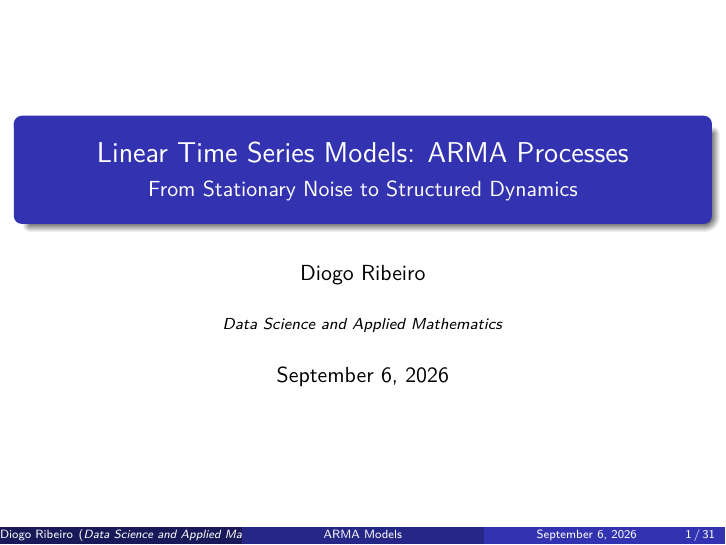
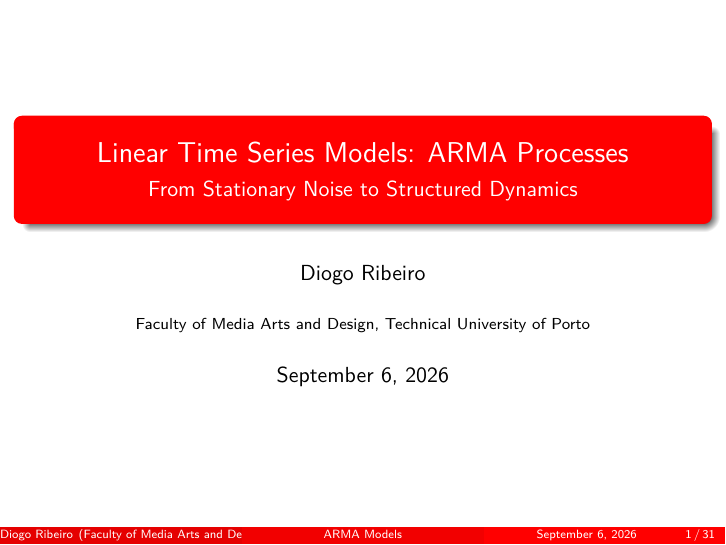
Before and after one commit to DiogoRibeiro7/academic-presentations, LaTeX slides (05-time-series/time-series-forecasting/presentation/ARMA_processes.tex): page 1 of 31. Compiled offline with pdfLaTeX.

Commit message:
refactor: standardize ARMA Beamer model

```diff
--- a/05-time-series/time-series-forecasting/presentation/ARMA_processes.tex
+++ b/05-time-series/time-series-forecasting/presentation/ARMA_processes.tex
@@ -1,8 +1,30 @@
 \documentclass{beamer}
 
-% Theme and appearance
+% Canonical Beamer model
+\usepackage{bookmark}
 \usetheme{Madrid}
 \usecolortheme{default}
+\usepackage{listings}
+\usepackage{xcolor}
+
+\lstdefinestyle{code}{
+  language=Python,
+  basicstyle=\ttfamily\small,
+  keywordstyle=\color{blue},
+  commentstyle=\color{gray},
+  stringstyle=\color{red!60!black},
+  showstringspaces=false,
+  tabsize=2,
+  breaklines=true
+}
+\lstset{style=code}
+
+\setbeamercolor{palette primary}{bg=red, fg=white}
+\setbeamercolor{palette secondary}{bg=red!95!black, fg=white}
+\setbeamercolor{palette tertiary}{bg=red!90!black, fg=white}
+\setbeamercolor{frametitle}{bg=red, fg=white}
+\setbeamercolor{title}{bg=red, fg=white}
+\setbeamercolor{section in toc}{fg=red}
 
 % Packages
 \usepackage[utf8]{inputenc}
@@ -17,9 +39,7 @@
 \title[ARMA Models]{Linear Time Series Models: ARMA Processes}
 \subtitle{From Stationary Noise to Structured Dynamics}
 \author{Diogo Ribeiro}
-\institute{%
-  \textit{Data Science and Applied Mathematics}
-}
+\institute{Faculty of Media Arts and Design, Technical University of Porto}
 \date{\today}
 
 % Optional: remove navigation symbols
```
